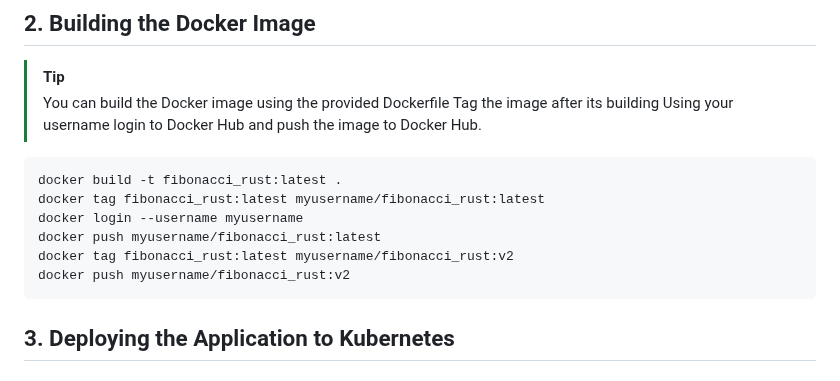
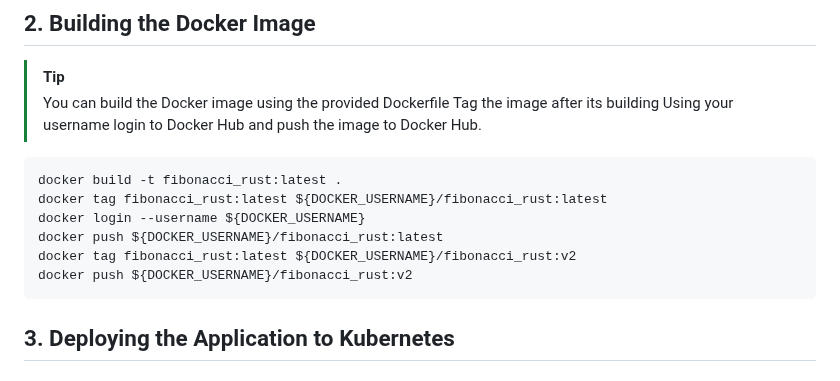
Before and after one commit to paraskuk/Rust-Fibonacci-REST-Kubernetes-Prometheus-Grafana, a Markdown page: README.md, the part around the change. Rendered like a GitHub page.

Commit message:
remove username

````diff
--- a/README.md
+++ b/README.md
@@ -70,11 +70,11 @@ Time taken by fibonacci_iterative: ...
 > Using your username login to Docker Hub and push the image to Docker Hub.
 ```sh
 docker build -t fibonacci_rust:latest .
-docker tag fibonacci_rust:latest myusername/fibonacci_rust:latest
-docker login --username myusername
-docker push myusername/fibonacci_rust:latest
-docker tag fibonacci_rust:latest myusername/fibonacci_rust:v2
-docker push myusername/fibonacci_rust:v2
+docker tag fibonacci_rust:latest ${DOCKER_USERNAME}/fibonacci_rust:latest
+docker login --username ${DOCKER_USERNAME}
+docker push ${DOCKER_USERNAME}/fibonacci_rust:latest
+docker tag fibonacci_rust:latest ${DOCKER_USERNAME}/fibonacci_rust:v2
+docker push ${DOCKER_USERNAME}/fibonacci_rust:v2
 ```
 
 ## 3. Deploying the Application to Kubernetes
````
